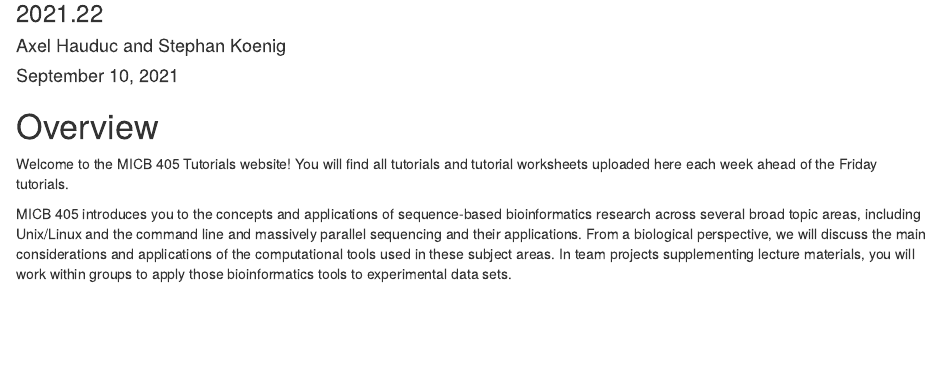
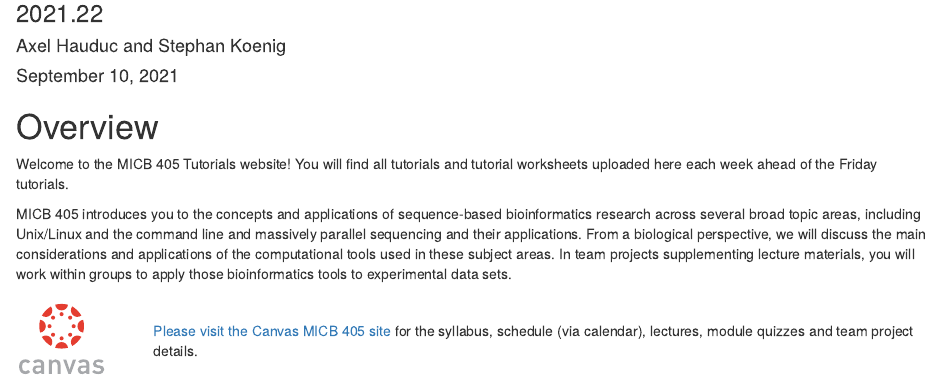
Before and after one commit to EDUCE-UBC/MICB405, an R Markdown document (index.Rmd): the page in a window 1100 px wide, from 80 px down. Rendered offline with R 4.5, knitr and Pandoc, with nearby package versions; drawn as R Markdown's standard HTML page in place of the format the file asks for.

Commit message:
Add link to Canvas course site

````diff
--- a/index.Rmd
+++ b/index.Rmd
@@ -21,8 +21,23 @@ params:
 library(here)
 ```
 
-# Overview {-}
+# Overview {.unnumbered}
 
 Welcome to the MICB 405 Tutorials website! You will find all tutorials and tutorial worksheets uploaded here each week ahead of the Friday tutorials.
 
 MICB 405 introduces you to the concepts and applications of sequence-based bioinformatics research across several broad topic areas, including Unix/Linux and the command line and massively parallel sequencing and their applications. From a biological perspective, we will discuss the main considerations and applications of the computational tools used in these subject areas. In team projects supplementing lecture materials, you will work within groups to apply those bioinformatics tools to experimental data sets.
+
+:::: {style="display: flex; align-items: center;"}
+
+::: {.column width="10%"}
+[![](`r here("images", "canvas.svg")`)](https://canvas.ubc.ca/courses/79973)
+:::
+
+::: {.column width="5%"}
+:::
+
+::: {.column width="85%"}
+[Please visit the Canvas MICB 405 site](https://canvas.ubc.ca/courses/79973) for the syllabus, schedule (via calendar), lectures, module quizzes and team project details.
+:::
+
+::::
````
Also changed, not shown: images/canvas.svg (added).
